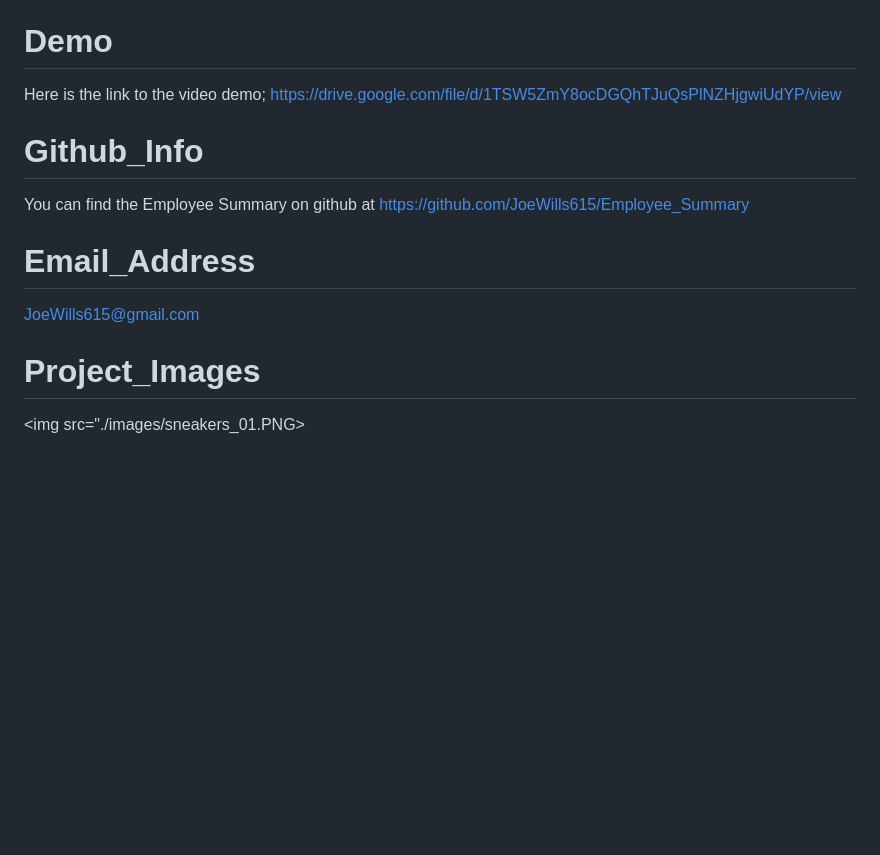
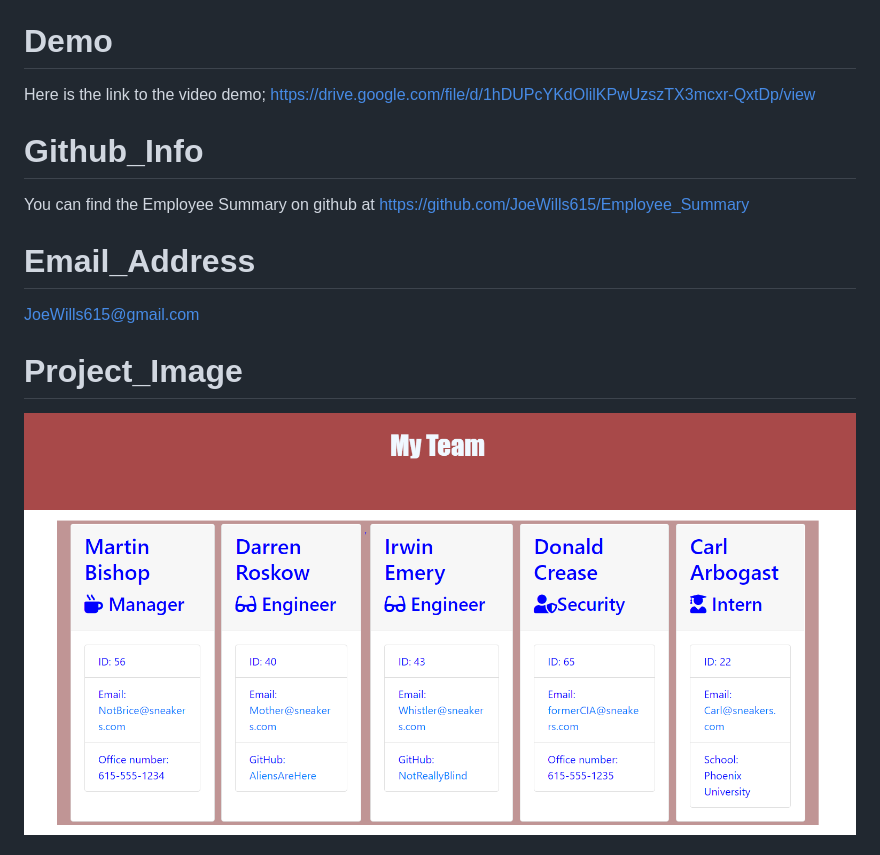
Before and after one commit to JoeWills615/Employee_Summary, a Markdown page: README.md, the part around the change printed below. GitHub-like rendering; pictures changed too: Develop/images/sneakers_01.PNG; blank space fills up the shorter version.

Commit message:
Sneakers is ready to help

```diff
--- a/README.md
+++ b/README.md
@@ -18,7 +18,7 @@
 
 # Demo
   Here is the link to the video demo;
-  https://drive.google.com/file/d/1TSW5ZmY8ocDGQhTJuQsPlNZHjgwiUdYP/view
+  https://drive.google.com/file/d/1hDUPcYKdOlilKPwUzszTX3mcxr-QxtDp/view
 
 # Github_Info
   You can find the Employee Summary on github at https://github.com/JoeWills615/Employee_Summary
@@ -26,7 +26,7 @@
 # Email_Address
   JoeWills615@gmail.com
 
-# Project_Images
+# Project_Image
 
-  <img src="./images/sneakers_01.PNG>
+  <img src="./Develop/images/sneakers_01.PNG">
 
```
Also changed, not shown: other parts of README.md (+0 -4 lines), Develop/images/sneakers_02.PNG (deleted), 2 other files.
